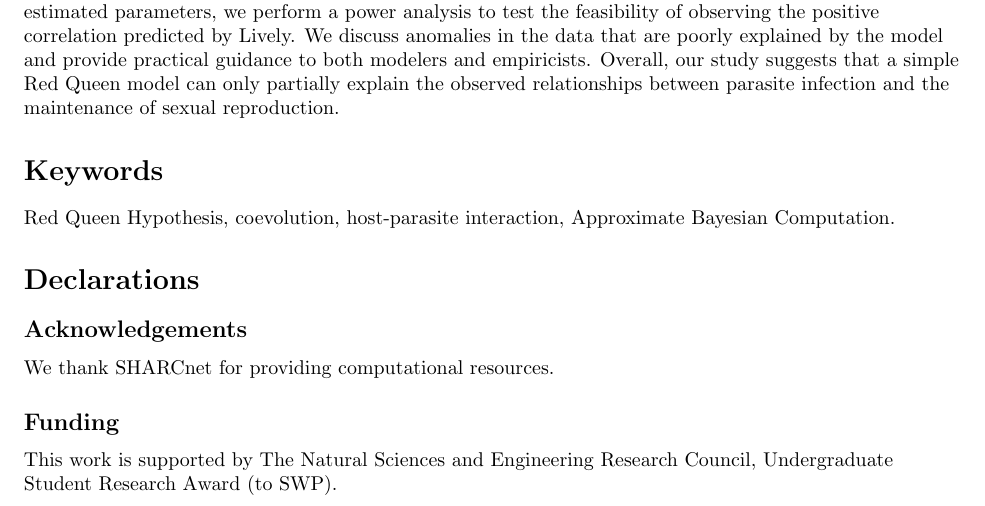
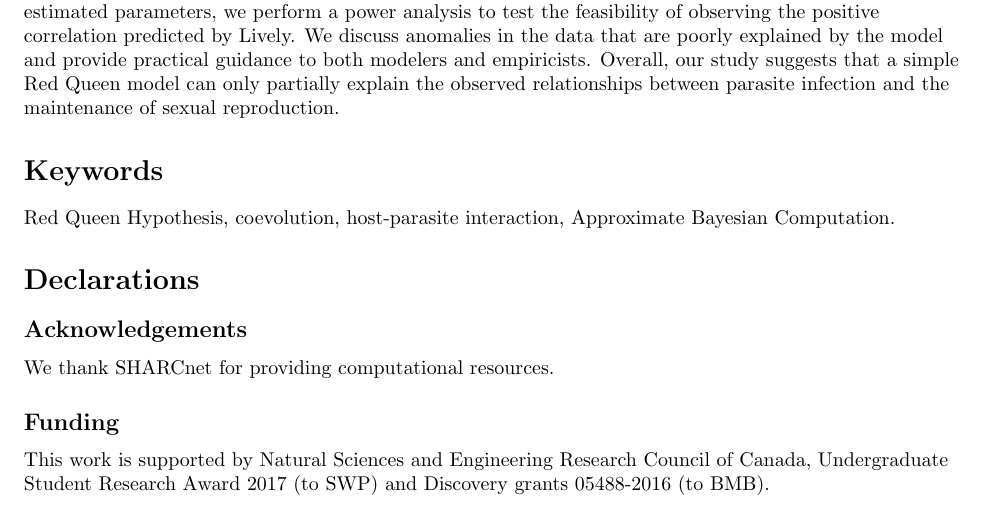
Before and after one commit to bbolker/redqueen, a LaTeX document (ms/redqueen_oikos_titlepage.tex): part of the page, cut so that both start at the same text. Compiled offline with pdfLaTeX.

Commit message:
update stuff

```diff
--- a/ms/redqueen_oikos_titlepage.tex
+++ b/ms/redqueen_oikos_titlepage.tex
@@ -64,6 +64,6 @@ We thank SHARCnet for providing computational resources.
 
 \subsection*{Funding}
 
-This work is supported by The Natural Sciences and Engineering Research Council, Undergraduate Student Research Award (to SWP).
+This work is supported by Natural Sciences and Engineering Research Council of Canada, Undergraduate Student Research Award 2017 (to SWP) and Discovery grants 05488-2016 (to BMB).
 
 \end{document}
```
Also changed, not shown: ms/redqueen_oikos.tex (+0 -1 lines), fig/posterior.pdf, ms/redqueen_oikos.pdf, ms/redqueen_oikos_titlepage.pdf, 1 other file.
